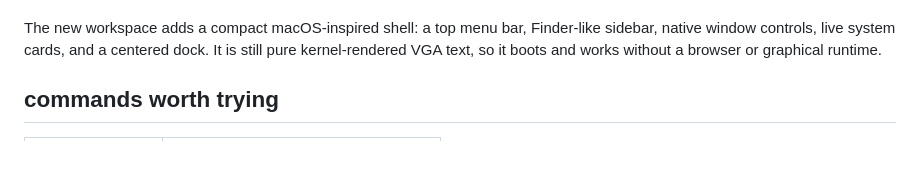
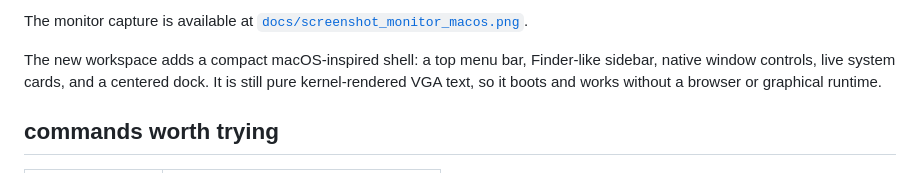
Before and after one commit to jamilislamov642-cell/thread-os, a Markdown page: README.md, the part around one of its changes. GitHub-like rendering.

Commit message:
Add v1.4 native workspace screenshot gallery

```diff
--- a/README.md
+++ b/README.md
@@ -100,3 +123,5 @@ Everything above is rendered by the native kernel into VGA memory and uses live
+The monitor capture is available at [`docs/screenshot_monitor_macos.png`](docs/screenshot_monitor_macos.png).
+
 The new workspace adds a compact macOS-inspired shell: a top menu bar, Finder-like sidebar, native window controls, live system cards, and a centered dock. It is still pure kernel-rendered VGA text, so it boots and works without a browser or graphical runtime.
 
 ## commands worth trying
```
Also changed, not shown: other parts of README.md (+23 -0 lines), docs/USER_GUIDE.md (+5 -0 lines), docs/screenshot_finder_macos.png (added), docs/screenshot_launchpad_macos.png (added), docs/screenshot_monitor_macos.png (added), docs/screenshot_settings_macos.png (added), docs/screenshot_workspace_macos.png (added).
